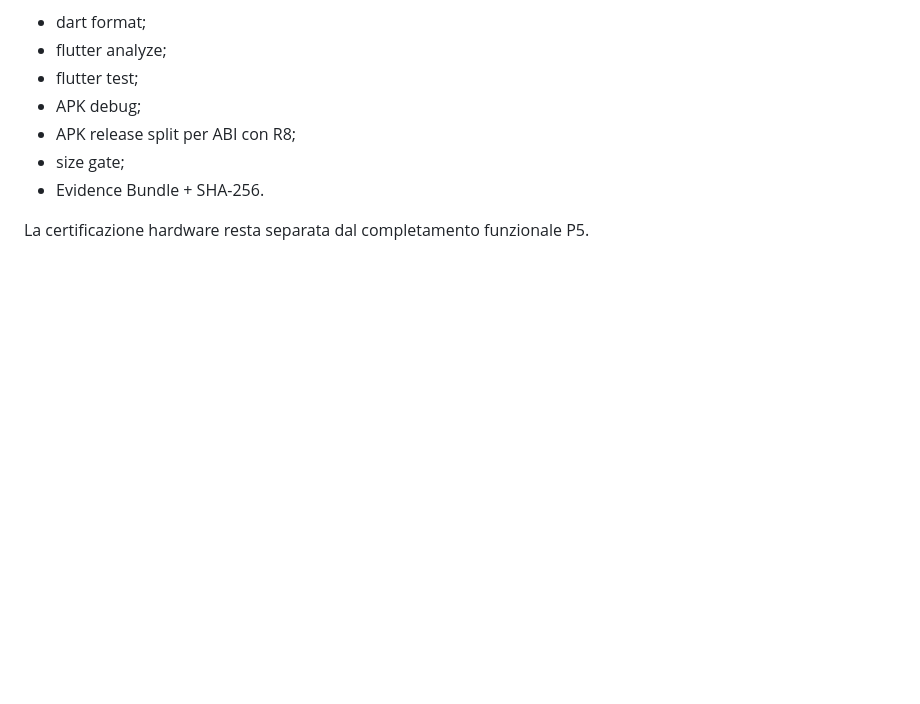
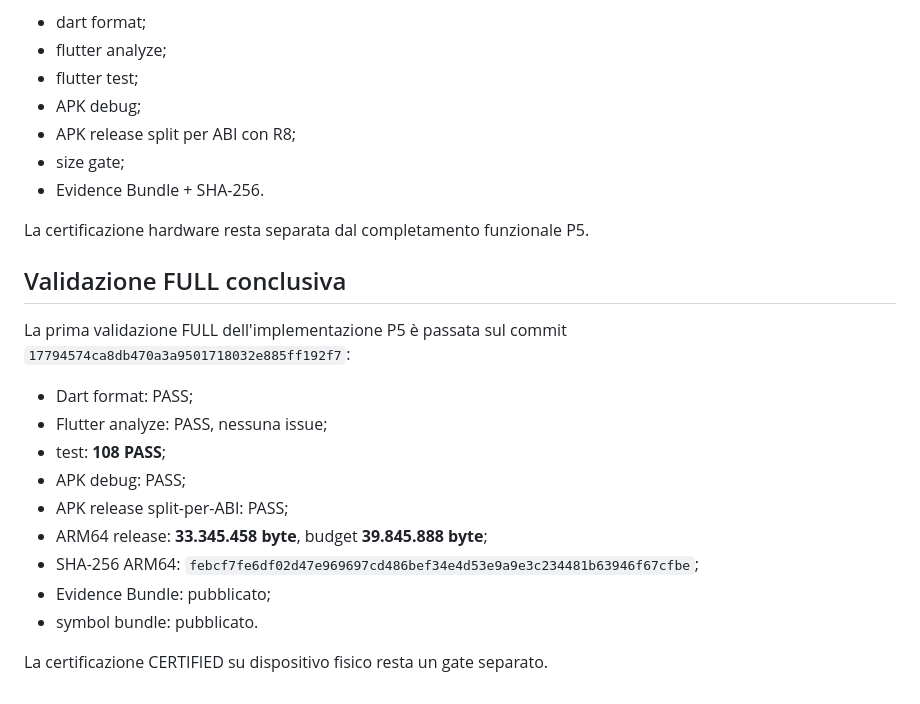
Before and after one commit to riccardopinato/Notes-Ecosistema, a Markdown page: flutter_app/PROJECT_WORKSPACE_0_37.md, the part around the change. Rendered like a GitHub page; blank space fills up the shorter version.

Commit message:
docs(p5): record FULL release evidence

```diff
--- a/flutter_app/PROJECT_WORKSPACE_0_37.md
+++ b/flutter_app/PROJECT_WORKSPACE_0_37.md
@@ -171,3 +171,21 @@ Il gate FULL resta:
 - Evidence Bundle + SHA-256.
 
 La certificazione hardware resta separata dal completamento funzionale P5.
+
+
+## Validazione FULL conclusiva
+
+La prima validazione FULL dell'implementazione P5 è passata sul commit
+`17794574ca8db470a3a9501718032e885ff192f7`:
+
+- Dart format: PASS;
+- Flutter analyze: PASS, nessuna issue;
+- test: **108 PASS**;
+- APK debug: PASS;
+- APK release split-per-ABI: PASS;
+- ARM64 release: **33.345.458 byte**, budget **39.845.888 byte**;
+- SHA-256 ARM64: `febcf7fe6df02d47e969697cd486bef34e4d53e9a9e3c234481b63946f67cfbe`;
+- Evidence Bundle: pubblicato;
+- symbol bundle: pubblicato.
+
+La certificazione CERTIFIED su dispositivo fisico resta un gate separato.
```
